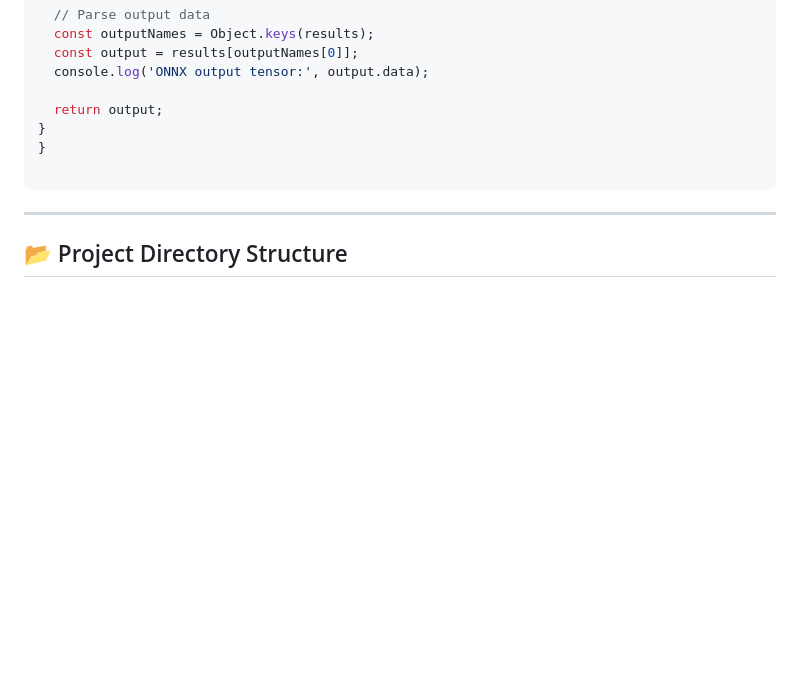
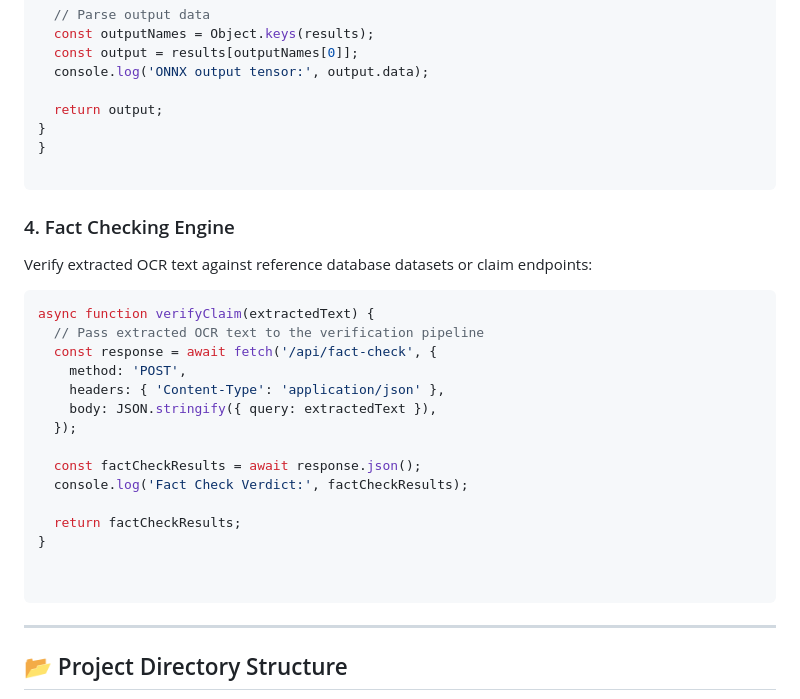
Before and after one commit to whyteferrari/SynthLensAI, a Markdown page: README.md, the part around the change. Rendered like a GitHub page; blank space fills up the shorter version.

Commit message:
Add Fact Checking Engine section to README
Added a section for the Fact Checking Engine with example code for verifying extracted OCR text against a reference database.

````diff
--- a/README.md
+++ b/README.md
@@ -169,6 +169,27 @@ async function runOnnxModel(inputFloat32Array, inputShape = [1, 3, 224, 224]) {
 }
 
 ```
+### 4. Fact Checking Engine
+
+Verify extracted OCR text against reference database datasets or claim endpoints:
+
+```javascript
+async function verifyClaim(extractedText) {
+  // Pass extracted OCR text to the verification pipeline
+  const response = await fetch('/api/fact-check', {
+    method: 'POST',
+    headers: { 'Content-Type': 'application/json' },
+    body: JSON.stringify({ query: extractedText }),
+  });
+
+  const factCheckResults = await response.json();
+  console.log('Fact Check Verdict:', factCheckResults);
+
+  return factCheckResults;
+}
+
+
+```
 ---
 ## 📂 Project Directory Structure
 
````
